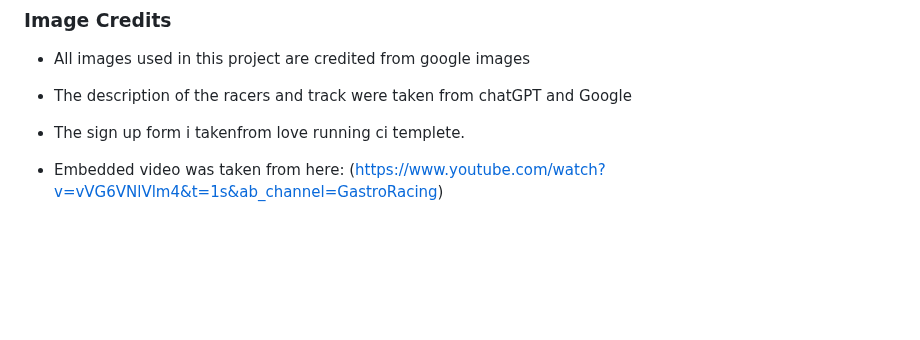
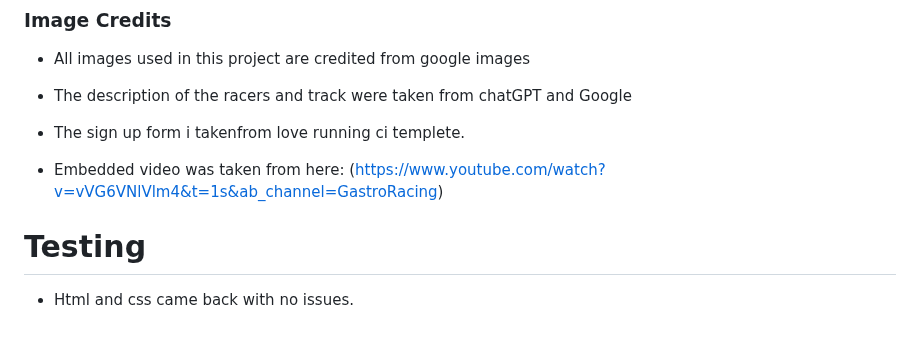
Before and after one commit to Bri-xn/Project-1-isle-of-man-tt-resubmission, a Markdown page: README.md, the part around the change. GitHub-like rendering; blank space fills up the shorter version.

```diff
--- a/README.md
+++ b/README.md
@@ -165,3 +165,8 @@ The `thankyou.html` page is displayed to the users after they have successfully
 - The sign up form i takenfrom love running ci templete.
 
 - Embedded video was taken from here: (https://www.youtube.com/watch?v=vVG6VNlVlm4&t=1s&ab_channel=GastroRacing)
+
+
+# Testing
+
+- Html and css came back with no issues.
```
